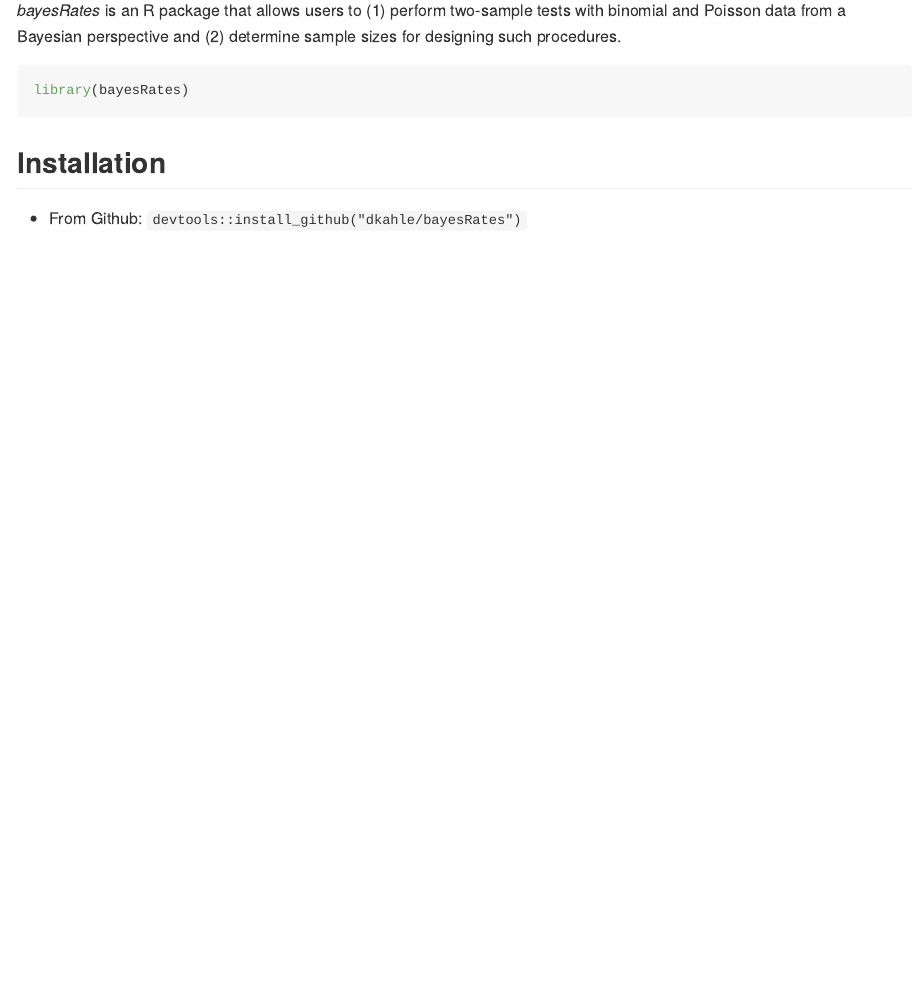
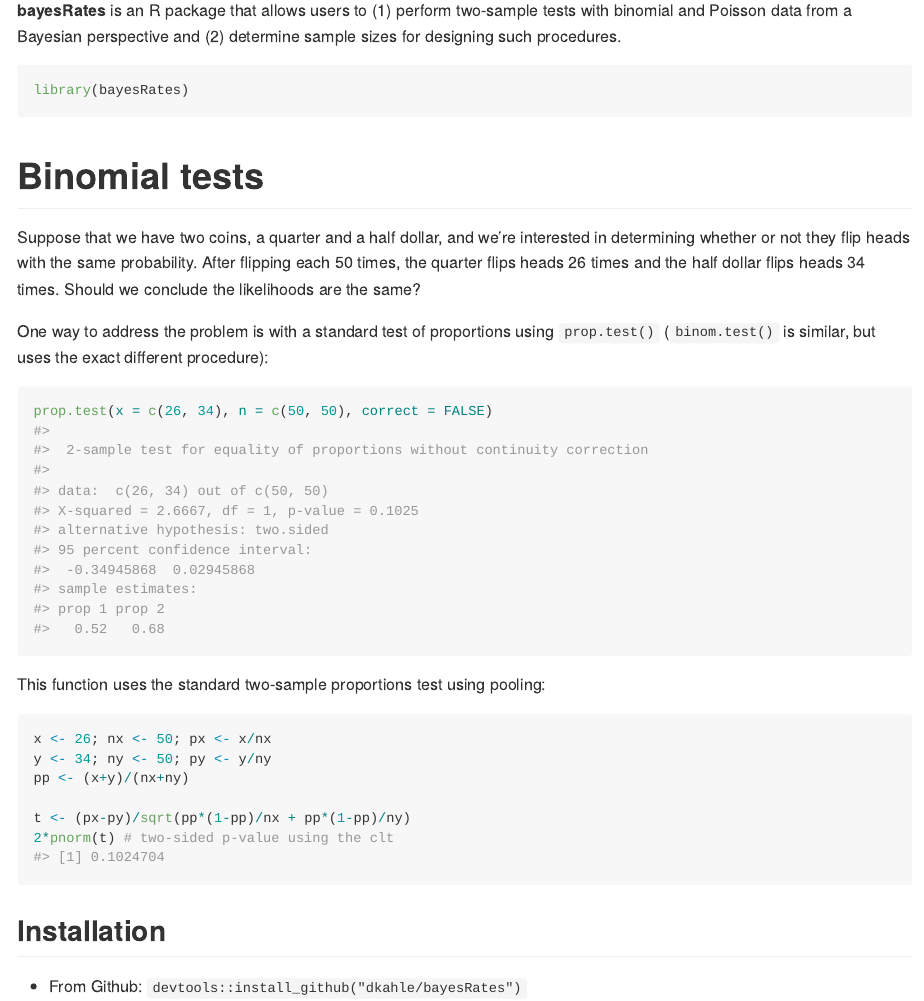
Before and after one commit to dkahle/bayesRates, an R Markdown document (README.Rmd): the page in a window 1100 px wide, from 110 px down. Rendered offline with R 4.5, knitr and Pandoc, with nearby package versions.

Commit message:
readme update

````diff
--- a/README.Rmd
+++ b/README.Rmd
@@ -17,14 +17,32 @@
 
 # bayesRates
 
-_bayesRates_ is an R package that allows users to (1) perform two-sample tests with binomial and Poisson data from a Bayesian perspective and (2) determine sample sizes for designing such procedures.
+__bayesRates__ is an R package that allows users to (1) perform two-sample tests with binomial and Poisson data from a Bayesian perspective and (2) determine sample sizes for designing such procedures.
 
 ```{r}
 library(bayesRates)
-
-
 ```
 
+# Binomial tests
+
+Suppose that we have two coins, a quarter and a half dollar, and we're interested in determining whether or not they flip heads with the same probability.  After flipping each 50 times, the quarter flips heads 26 times and the half dollar flips heads 34 times.  Should we conclude the likelihoods are the same?
+
+One way to address the problem is with a standard test of proportions using `prop.test()` (`binom.test()` is similar, but uses the exact different procedure):
+
+```{r}
+prop.test(x = c(26, 34), n = c(50, 50), correct = FALSE)
+```
+
+This function uses the standard two-sample proportions test using pooling:
+
+```{r}
+x <- 26; nx <- 50; px <- x/nx
+y <- 34; ny <- 50; py <- y/ny
+pp <- (x+y)/(nx+ny)
+
+t <- (px-py)/sqrt(pp*(1-pp)/nx + pp*(1-pp)/ny)
+2*pnorm(t) # two-sided p-value using the clt
+```
 
 
 ## Installation
````
Also changed, not shown: README.md.
